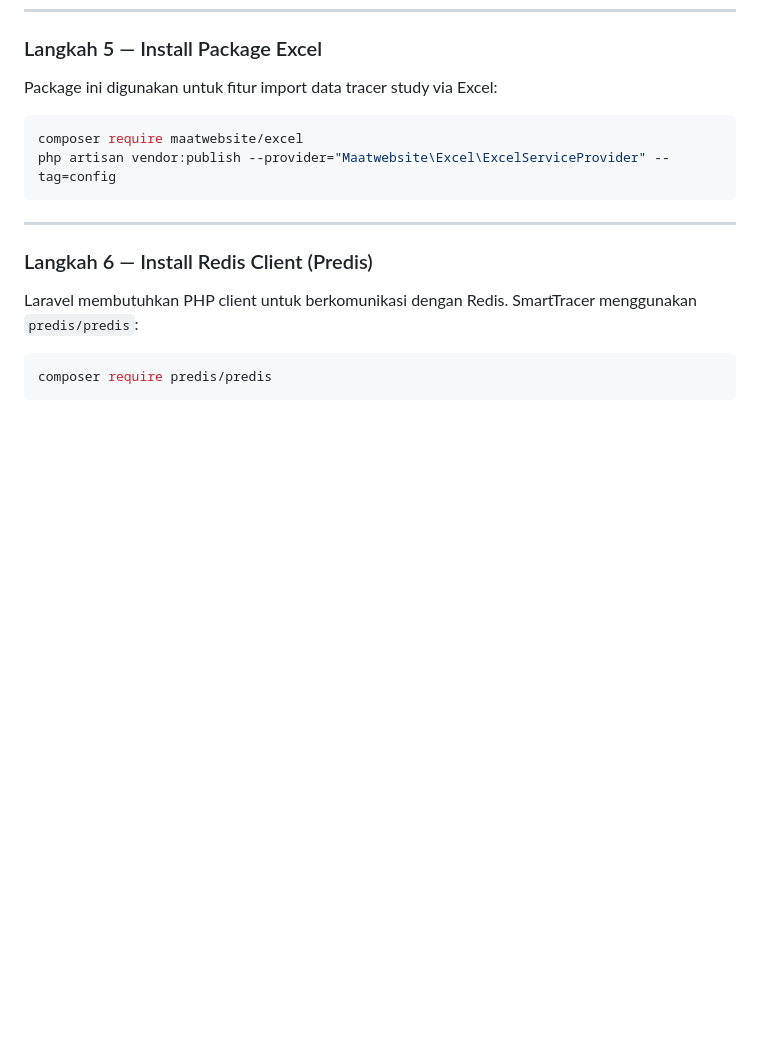
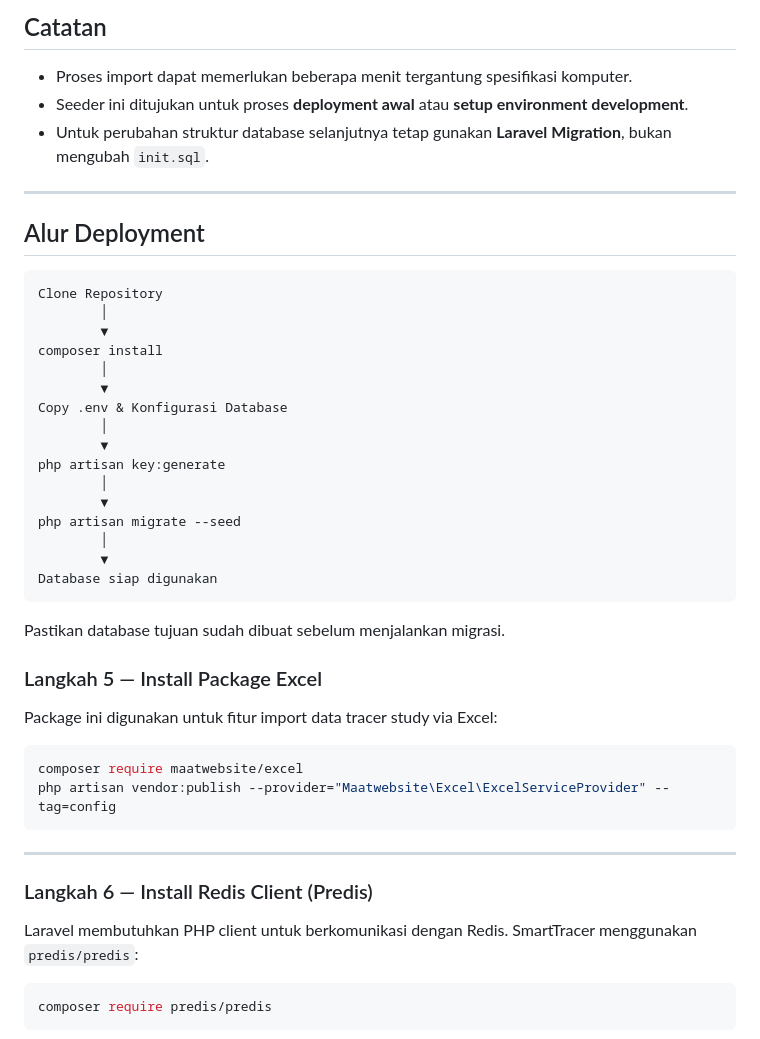
Before and after one commit to dheaputri16/deploy-tracer-study, a Markdown page: be-tracer-study/README.md, the part around one of its changes. Drawn GitHub-style; blank space fills up the shorter version.

````diff
--- a/be-tracer-study/README.md
+++ b/be-tracer-study/README.md
@@ -228,3 +281,32 @@ php artisan migrate
+## Catatan
+
+- Proses import dapat memerlukan beberapa menit tergantung spesifikasi komputer.
+- Seeder ini ditujukan untuk proses **deployment awal** atau **setup environment development**.
+- Untuk perubahan struktur database selanjutnya tetap gunakan **Laravel Migration**, bukan mengubah `init.sql`.
+
+---
+
+## Alur Deployment
+
+```text
+Clone Repository
+        │
+        ▼
+composer install
+        │
+        ▼
+Copy .env & Konfigurasi Database
+        │
+        ▼
+php artisan key:generate
+        │
+        ▼
+php artisan migrate --seed
+        │
+        ▼
+Database siap digunakan
+```
+Pastikan database tujuan sudah dibuat sebelum menjalankan migrasi.
 
 ### Langkah 5 — Install Package Excel
 
````
Also changed, not shown: other parts of be-tracer-study/README.md (+57 -4 lines).
